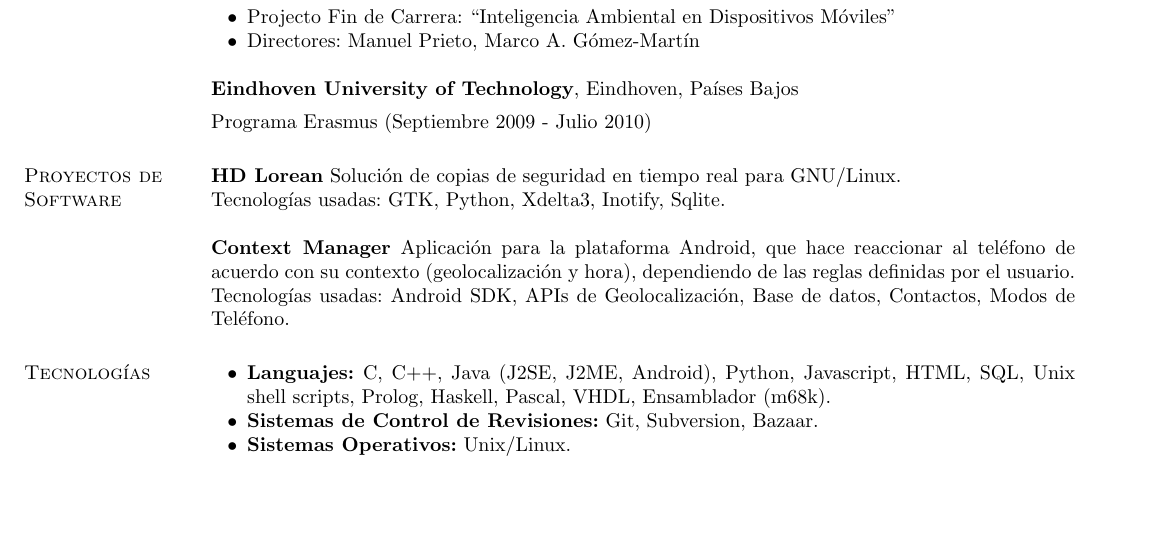
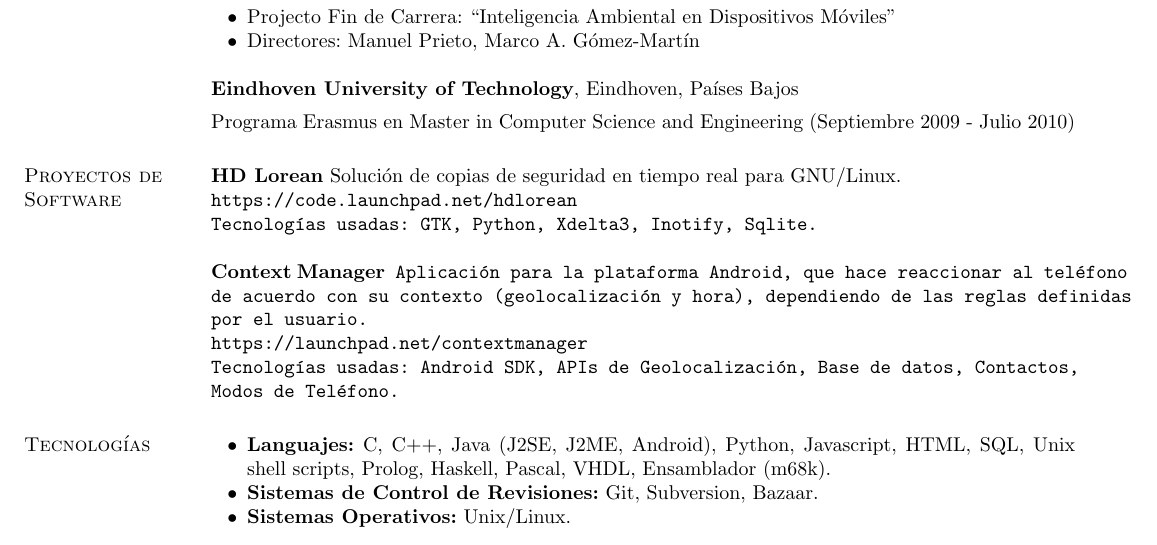
Before and after one commit to gnufede/CV, a LaTeX CV (fede-cv-es.tex): part of page 1 of 2, cut so that both start at the same text, the shorter picture padded with empty space. Compiled offline with pdfLaTeX.

Commit message:
urls for projects

```diff
--- a/fede-cv-es.tex
+++ b/fede-cv-es.tex
@@ -38,28 +33,27 @@
 \begin{list2}
 \vspace*{.05in}
 \item Projecto Fin de Carrera:  ``Inteligencia Ambiental en Dispositivos Móviles''
-%\item Dissertation Topic:  ``Hierarchical Models for Multiple Ratings
-%  in Performance-Based\\ \hspace*{1.23in} Student Assessments.''
 \item Directores:  Manuel Prieto, Marco A. Gómez-Martín
 \end{list2}
 \end{list1}
 
 {\bf Eindhoven University of Technology}, Eindhoven, Países Bajos\\
-%{\em Department of Mathematics and Statistics}
 \vspace*{-.1in}
 \begin{list1}
-\item[] Programa Erasmus (Septiembre 2009 - Julio 2010)
+\item[] Programa Erasmus en Master in Computer Science and Engineering (Septiembre 2009 - Julio 2010)
 \end{list1}
 
 \section{\sc Proyectos de Software }
 \begin{list1}
 \item[] {\bf HD Lorean}
 Solución de copias de seguridad en tiempo real para GNU/Linux.\\
+\tt{\href{https://code.launchpad.net/hdlorean}{https://code.launchpad.net/hdlorean}\\
 Tecnologías usadas: GTK, Python, Xdelta3, Inotify, Sqlite.\\
 
 \item[] {\bf Context Manager}
 Aplicación para la plataforma Android, que hace reaccionar al teléfono
 de acuerdo con su contexto (geolocalización y hora), dependiendo de las reglas definidas por el usuario.\\
+\tt \href{https://launchpad.net/contextmanager}{https://launchpad.net/contextmanager}\\
 Tecnologías usadas: Android SDK, APIs de Geolocalización, Base de datos,
 Contactos, Modos de Teléfono.
 \end{list1}
```
Also changed, not shown: fede-cv-es.tex (5 more changed lines).
